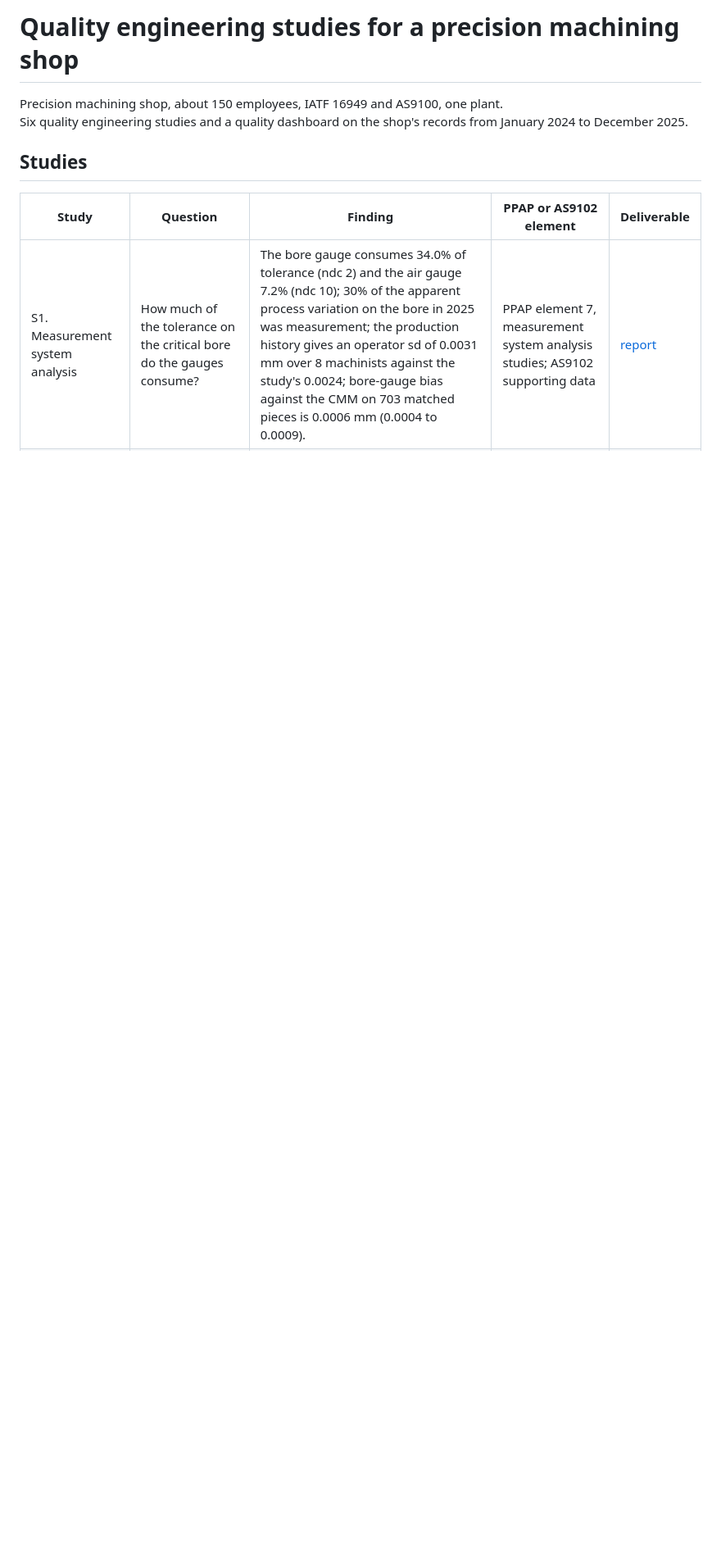
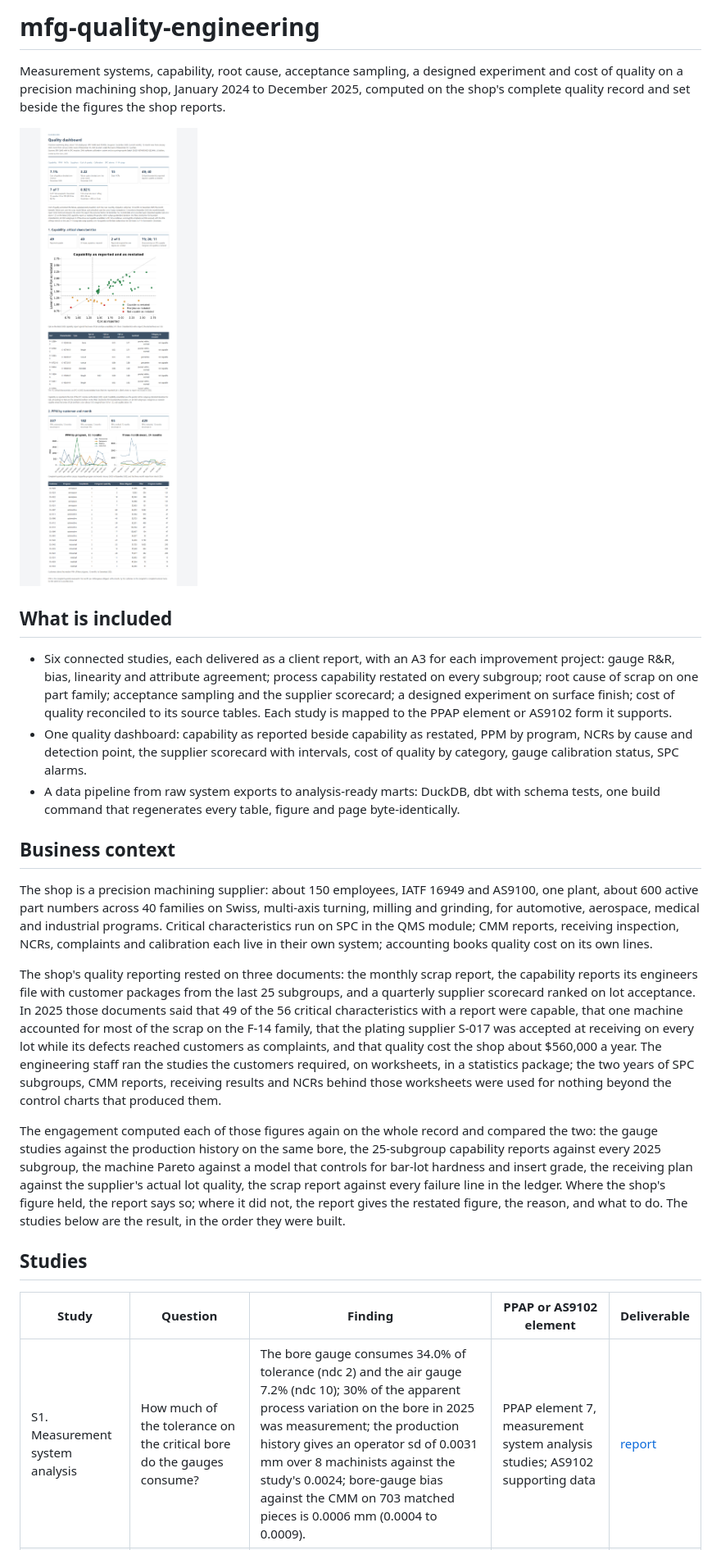
Before and after one commit to brimsystems/mfg-quality-engineering, a Markdown page: README.md, the part around one of its changes. Shown at 82% size. Drawn GitHub-style; pictures changed too: docs/readme/dashboard.png (added); blank space fills up the shorter version.

Commit message:
README with the business context, methods and the dashboard image written by the build

```diff
--- a/README.md
+++ b/README.md
@@ -1,7 +1,22 @@
-# Quality engineering studies for a precision machining shop
+# mfg-quality-engineering
 
-Precision machining shop, about 150 employees, IATF 16949 and AS9100, one plant.
-Six quality engineering studies and a quality dashboard on the shop's records from January 2024 to December 2025.
+Measurement systems, capability, root cause, acceptance sampling, a designed experiment and cost of quality on a precision machining shop, January 2024 to December 2025, computed on the shop's complete quality record and set beside the figures the shop reports.
+
+![Quality dashboard](docs/readme/dashboard.png)
+
+## What is included
+
+- Six connected studies, each delivered as a client report, with an A3 for each improvement project: gauge R&R, bias, linearity and attribute agreement; process capability restated on every subgroup; root cause of scrap on one part family; acceptance sampling and the supplier scorecard; a designed experiment on surface finish; cost of quality reconciled to its source tables. Each study is mapped to the PPAP element or AS9102 form it supports.
+- One quality dashboard: capability as reported beside capability as restated, PPM by program, NCRs by cause and detection point, the supplier scorecard with intervals, cost of quality by category, gauge calibration status, SPC alarms.
+- A data pipeline from raw system exports to analysis-ready marts: DuckDB, dbt with schema tests, one build command that regenerates every table, figure and page byte-identically.
+
+## Business context
+
+The shop is a precision machining supplier: about 150 employees, IATF 16949 and AS9100, one plant, about 600 active part numbers across 40 families on Swiss, multi-axis turning, milling and grinding, for automotive, aerospace, medical and industrial programs. Critical characteristics run on SPC in the QMS module; CMM reports, receiving inspection, NCRs, complaints and calibration each live in their own system; accounting books quality cost on its own lines.
+
+The shop's quality reporting rested on three documents: the monthly scrap report, the capability reports its engineers file with customer packages from the last 25 subgroups, and a quarterly supplier scorecard ranked on lot acceptance. In 2025 those documents said that 49 of the 56 critical characteristics with a report were capable, that one machine accounted for most of the scrap on the F-14 family, that the plating supplier S-017 was accepted at receiving on every lot while its defects reached customers as complaints, and that quality cost the shop about $560,000 a year. The engineering staff ran the studies the customers required, on worksheets, in a statistics package; the two years of SPC subgroups, CMM reports, receiving results and NCRs behind those worksheets were used for nothing beyond the control charts that produced them.
+
+The engagement computed each of those figures again on the whole record and compared the two: the gauge studies against the production history on the same bore, the 25-subgroup capability reports against every 2025 subgroup, the machine Pareto against a model that controls for bar-lot hardness and insert grade, the receiving plan against the supplier's actual lot quality, the scrap report against every failure line in the ledger. Where the shop's figure held, the report says so; where it did not, the report gives the restated figure, the reason, and what to do. The studies below are the result, in the order they were built.
 
 ## Studies
 
```
Also changed, not shown: other parts of README.md (+21 -9 lines), 3 other files.
